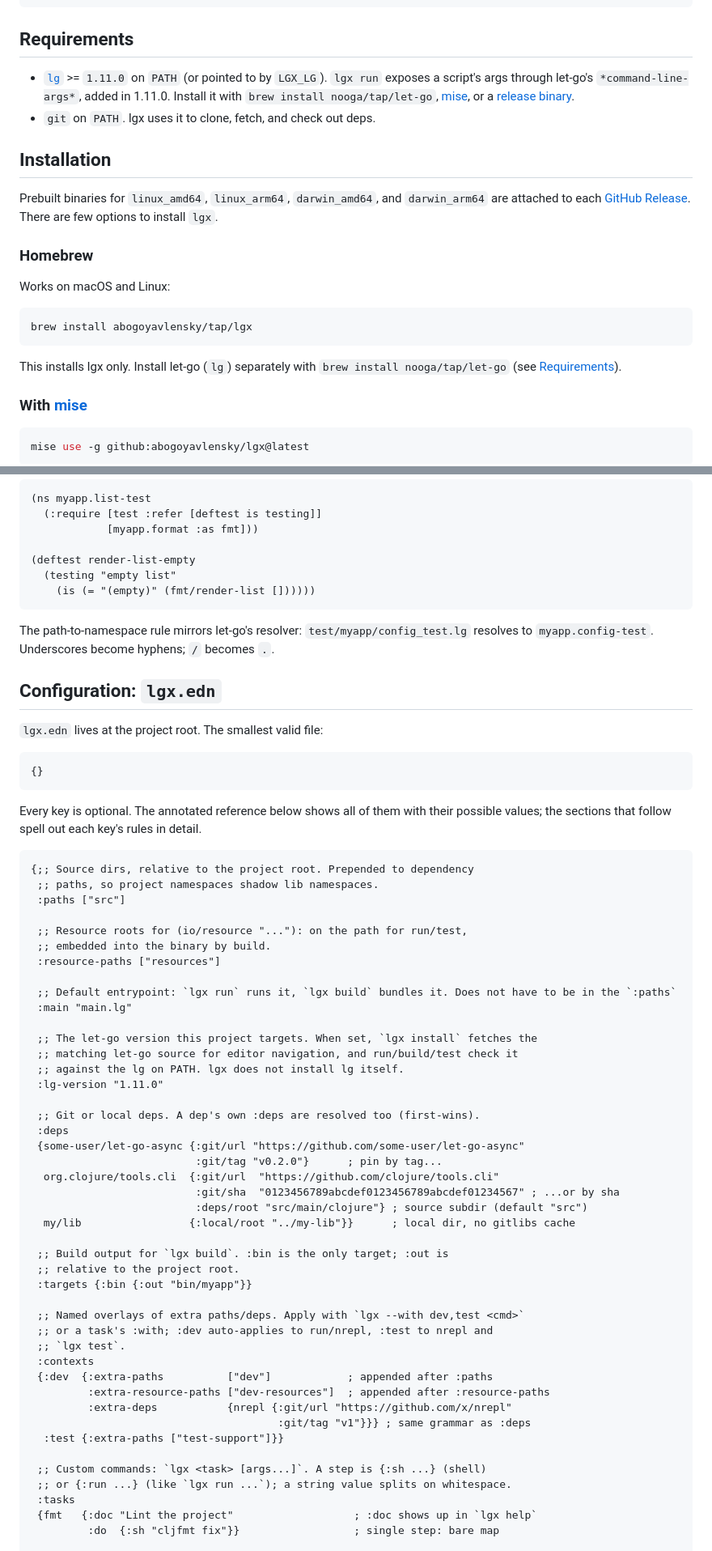
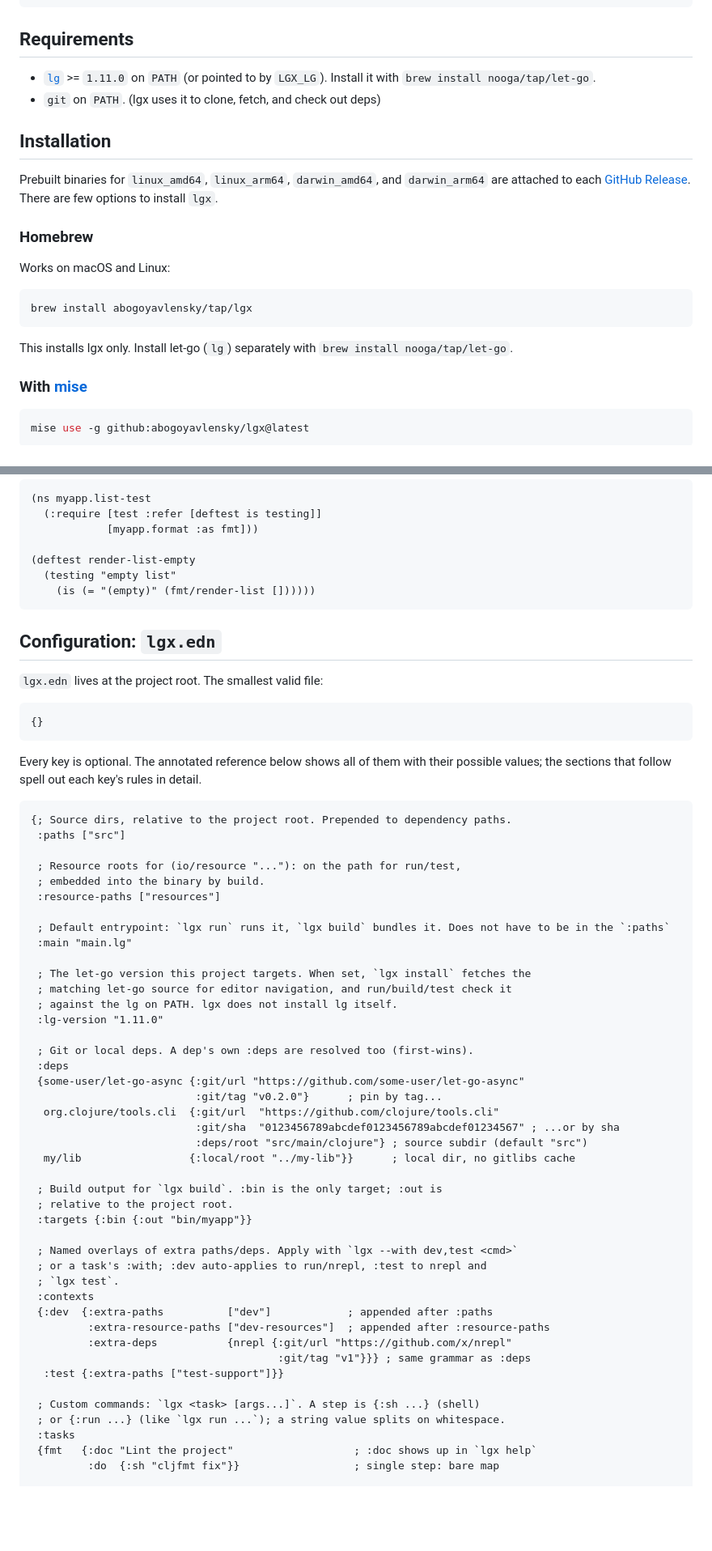
Before and after one commit to abogoyavlensky/lgx, a Markdown page: README.md, 2 parts joined by grey strips. Shown at 81% size. Drawn GitHub-style; blank space fills up the shorter version.

````diff
--- a/README.md
+++ b/README.md
@@ -18,11 +18,8 @@ lgx <task>           # run a custom task from lgx.edn
 ## Requirements
 
 - [`lg`](https://github.com/nooga/let-go) >= `1.11.0` on `PATH` (or pointed to by
-  `LGX_LG`). `lgx run` exposes a script's args through let-go's
-  `*command-line-args*`, added in 1.11.0. Install it with
-  `brew install nooga/tap/let-go`, [mise](https://mise.jdx.dev), or a
-  [release binary](https://github.com/nooga/let-go/releases).
-- `git` on `PATH`. lgx uses it to clone, fetch, and check out deps.
+  `LGX_LG`). Install it with `brew install nooga/tap/let-go`.
+- `git` on `PATH`. (lgx uses it to clone, fetch, and check out deps)
 
 ## Installation
 
@@ -39,7 +36,7 @@ brew install abogoyavlensky/tap/lgx
 ```
 
 This installs lgx only. Install let-go (`lg`) separately with
-`brew install nooga/tap/let-go` (see [Requirements](#requirements)).
+`brew install nooga/tap/let-go`.
 
 ### With [mise](https://mise.jdx.dev)
 
@@ -227,10 +205,6 @@ A test file may contain `deftest` forms, fixtures and some helpers.
     (is (= "(empty)" (fmt/render-list [])))))
 ```
 
-The path-to-namespace rule mirrors let-go's resolver:
-`test/myapp/config_test.lg` resolves to `myapp.config-test`. Underscores
-become hyphens; `/` becomes `.`.
-
 ## Configuration: `lgx.edn`
 
 `lgx.edn` lives at the project root. The smallest valid file:
@@ -244,23 +218,22 @@ with their possible values; the sections that follow spell out each
 key's rules in detail.
 
 ```edn
-{;; Source dirs, relative to the project root. Prepended to dependency
- ;; paths, so project namespaces shadow lib namespaces.
+{; Source dirs, relative to the project root. Prepended to dependency paths.
  :paths ["src"]
 
- ;; Resource roots for (io/resource "..."): on the path for run/test,
- ;; embedded into the binary by build.
+ ; Resource roots for (io/resource "..."): on the path for run/test,
+ ; embedded into the binary by build.
  :resource-paths ["resources"]
 
- ;; Default entrypoint: `lgx run` runs it, `lgx build` bundles it. Does not have to be in the `:paths`
+ ; Default entrypoint: `lgx run` runs it, `lgx build` bundles it. Does not have to be in the `:paths`
  :main "main.lg"
 
- ;; The let-go version this project targets. When set, `lgx install` fetches the
- ;; matching let-go source for editor navigation, and run/build/test check it
- ;; against the lg on PATH. lgx does not install lg itself.
+ ; The let-go version this project targets. When set, `lgx install` fetches the
+ ; matching let-go source for editor navigation, and run/build/test check it
+ ; against the lg on PATH. lgx does not install lg itself.
  :lg-version "1.11.0"
 
- ;; Git or local deps. A dep's own :deps are resolved too (first-wins).
+ ; Git or local deps. A dep's own :deps are resolved too (first-wins).
  :deps
  {some-user/let-go-async {:git/url "https://github.com/some-user/let-go-async"
                           :git/tag "v0.2.0"}      ; pin by tag...
@@ -269,13 +242,13 @@ key's rules in detail.
                           :deps/root "src/main/clojure"} ; source subdir (default "src")
   my/lib                 {:local/root "../my-lib"}}      ; local dir, no gitlibs cache
 
- ;; Build output for `lgx build`. :bin is the only target; :out is
- ;; relative to the project root.
+ ; Build output for `lgx build`. :bin is the only target; :out is
+ ; relative to the project root.
  :targets {:bin {:out "bin/myapp"}}
 
- ;; Named overlays of extra paths/deps. Apply with `lgx --with dev,test <cmd>`
- ;; or a task's :with; :dev auto-applies to run/nrepl, :test to nrepl and
- ;; `lgx test`.
+ ; Named overlays of extra paths/deps. Apply with `lgx --with dev,test <cmd>`
+ ; or a task's :with; :dev auto-applies to run/nrepl, :test to nrepl and
+ ; `lgx test`.
  :contexts
  {:dev  {:extra-paths          ["dev"]            ; appended after :paths
          :extra-resource-paths ["dev-resources"]  ; appended after :resource-paths
@@ -283,8 +256,8 @@ key's rules in detail.
                                        :git/tag "v1"}}} ; same grammar as :deps
   :test {:extra-paths ["test-support"]}}
 
- ;; Custom commands: `lgx <task> [args...]`. A step is {:sh ...} (shell)
- ;; or {:run ...} (like `lgx run ...`); a string value splits on whitespace.
+ ; Custom commands: `lgx <task> [args...]`. A step is {:sh ...} (shell)
+ ; or {:run ...} (like `lgx run ...`); a string value splits on whitespace.
  :tasks
  {fmt   {:doc "Lint the project"                   ; :doc shows up in `lgx help`
          :do  {:sh "cljfmt fix"}}                  ; single step: bare map
````
Also changed, not shown: other parts of README.md (+14 -33 lines).
